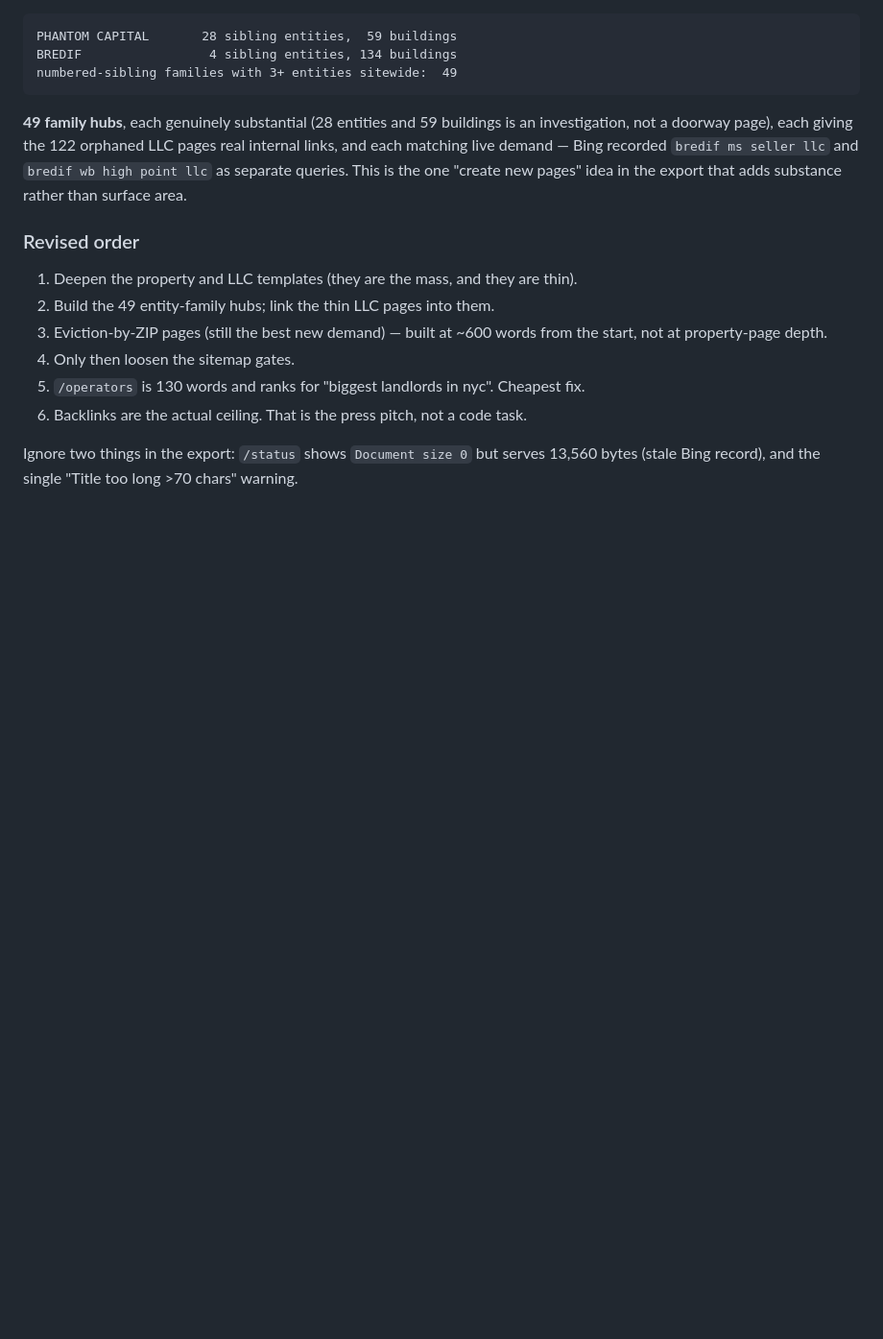
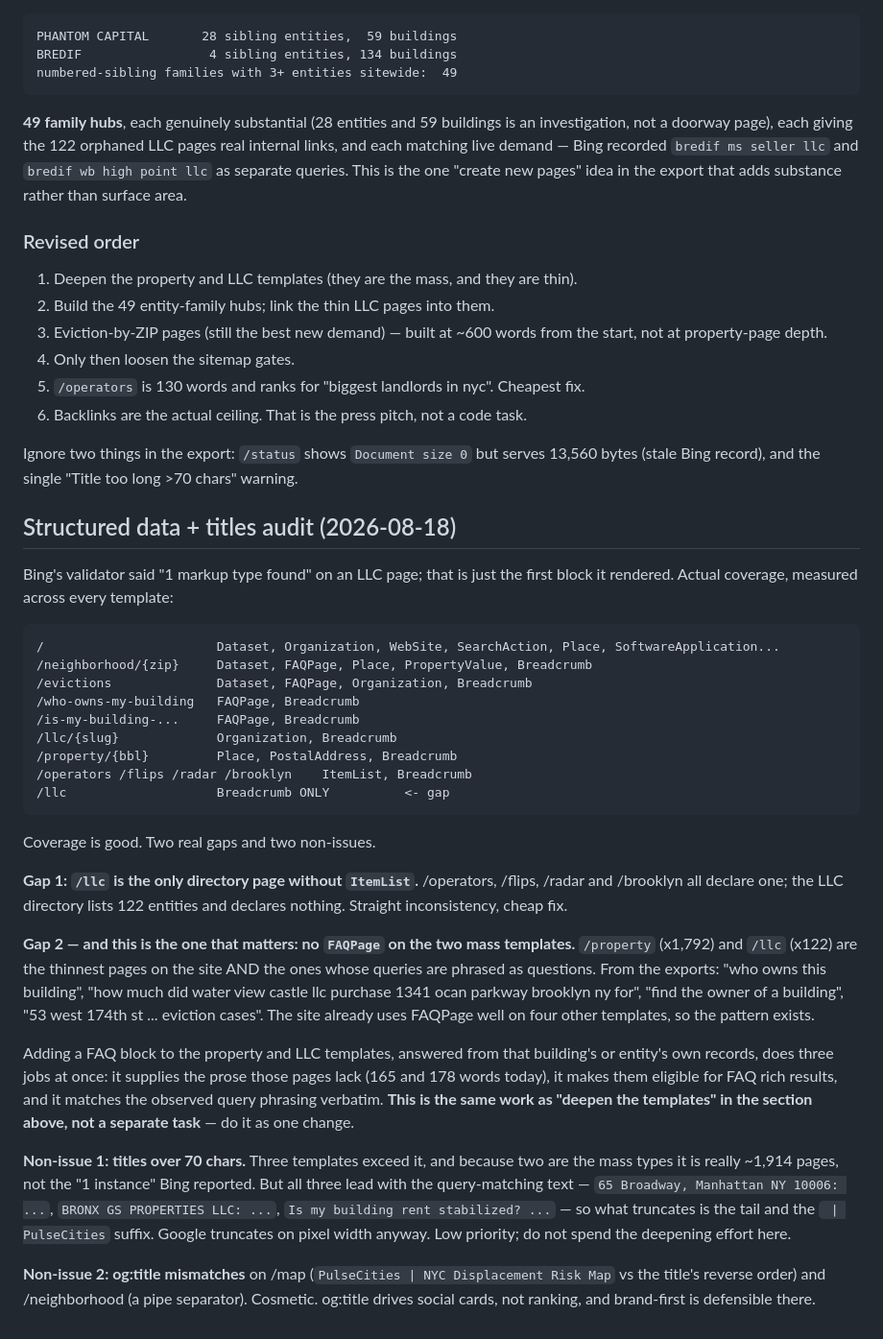
Before and after one commit to michaelespin15-code/pulsecities, a Markdown page: docs/CHECKPOINT.md, the part around the change. Shown at 96% size. Rendered like a GitHub page; blank space fills up the shorter version.

Commit message:
docs(checkpoint): schema and title audit — the FAQ gap is the useful finding
Bing's "1 markup type found" was just the first block it rendered; real coverage
across templates is good. Two gaps worth acting on and two worth ignoring, so the
next session does not spend effort on the wrong one.

The gap that matters: no FAQPage on /property (x1,792) and /llc (x122). Those are
the two thinnest templates on the site and the two whose search demand arrives
phrased as questions -- "who owns this building", "how much did water view castle
llc purchase 1341 ocan parkway brooklyn ny for", "53 west 174th st ... eviction
cases". Four other templates already use FAQPage, so the pattern is established.
Answering those questions from the building's own records supplies the prose the
pages lack, earns rich-result eligibility, and matches query phrasing verbatim --
one change against three problems, and the same work as deepening the templates
rather than a separate task.

Smaller: /llc is the only directory page without ItemList.

Recorded the two non-issues explicitly. Titles over 70 chars affect ~1,914 pages
rather than the 1 instance reported, but all three templates lead with the
query-matching text so only the tail and the brand suffix truncate. The og:title
mismatches are separator and word-order differences on social cards.

Claude-Session: https://claude.ai/code/session_01XHuhYkWWLjcEbk75VaKwG9

```diff
--- a/docs/CHECKPOINT.md
+++ b/docs/CHECKPOINT.md
@@ -899,3 +899,48 @@ idea in the export that adds substance rather than surface area.
 
 Ignore two things in the export: `/status` shows `Document size 0` but serves 13,560
 bytes (stale Bing record), and the single "Title too long >70 chars" warning.
+
+## Structured data + titles audit (2026-08-18)
+
+Bing's validator said "1 markup type found" on an LLC page; that is just the first
+block it rendered. Actual coverage, measured across every template:
+
+    /                       Dataset, Organization, WebSite, SearchAction, Place, SoftwareApplication...
+    /neighborhood/{zip}     Dataset, FAQPage, Place, PropertyValue, Breadcrumb
+    /evictions              Dataset, FAQPage, Organization, Breadcrumb
+    /who-owns-my-building   FAQPage, Breadcrumb
+    /is-my-building-...     FAQPage, Breadcrumb
+    /llc/{slug}             Organization, Breadcrumb
+    /property/{bbl}         Place, PostalAddress, Breadcrumb
+    /operators /flips /radar /brooklyn    ItemList, Breadcrumb
+    /llc                    Breadcrumb ONLY          <- gap
+
+Coverage is good. Two real gaps and two non-issues.
+
+**Gap 1: `/llc` is the only directory page without `ItemList`.** /operators, /flips,
+/radar and /brooklyn all declare one; the LLC directory lists 122 entities and
+declares nothing. Straight inconsistency, cheap fix.
+
+**Gap 2 — and this is the one that matters: no `FAQPage` on the two mass templates.**
+`/property` (x1,792) and `/llc` (x122) are the thinnest pages on the site AND the ones
+whose queries are phrased as questions. From the exports: "who owns this building",
+"how much did water view castle llc purchase 1341 ocan parkway brooklyn ny for",
+"find the owner of a building", "53 west 174th st ... eviction cases". The site
+already uses FAQPage well on four other templates, so the pattern exists.
+
+Adding a FAQ block to the property and LLC templates, answered from that building's or
+entity's own records, does three jobs at once: it supplies the prose those pages lack
+(165 and 178 words today), it makes them eligible for FAQ rich results, and it matches
+the observed query phrasing verbatim. **This is the same work as "deepen the
+templates" in the section above, not a separate task** — do it as one change.
+
+**Non-issue 1: titles over 70 chars.** Three templates exceed it, and because two are
+the mass types it is really ~1,914 pages, not the "1 instance" Bing reported. But all
+three lead with the query-matching text — `65 Broadway, Manhattan NY 10006: ...`,
+`BRONX GS PROPERTIES LLC: ...`, `Is my building rent stabilized? ...` — so what
+truncates is the tail and the ` | PulseCities` suffix. Google truncates on pixel width
+anyway. Low priority; do not spend the deepening effort here.
+
+**Non-issue 2: og:title mismatches** on /map (`PulseCities | NYC Displacement Risk Map`
+vs the title's reverse order) and /neighborhood (a pipe separator). Cosmetic. og:title
+drives social cards, not ranking, and brand-first is defensible there.
```
